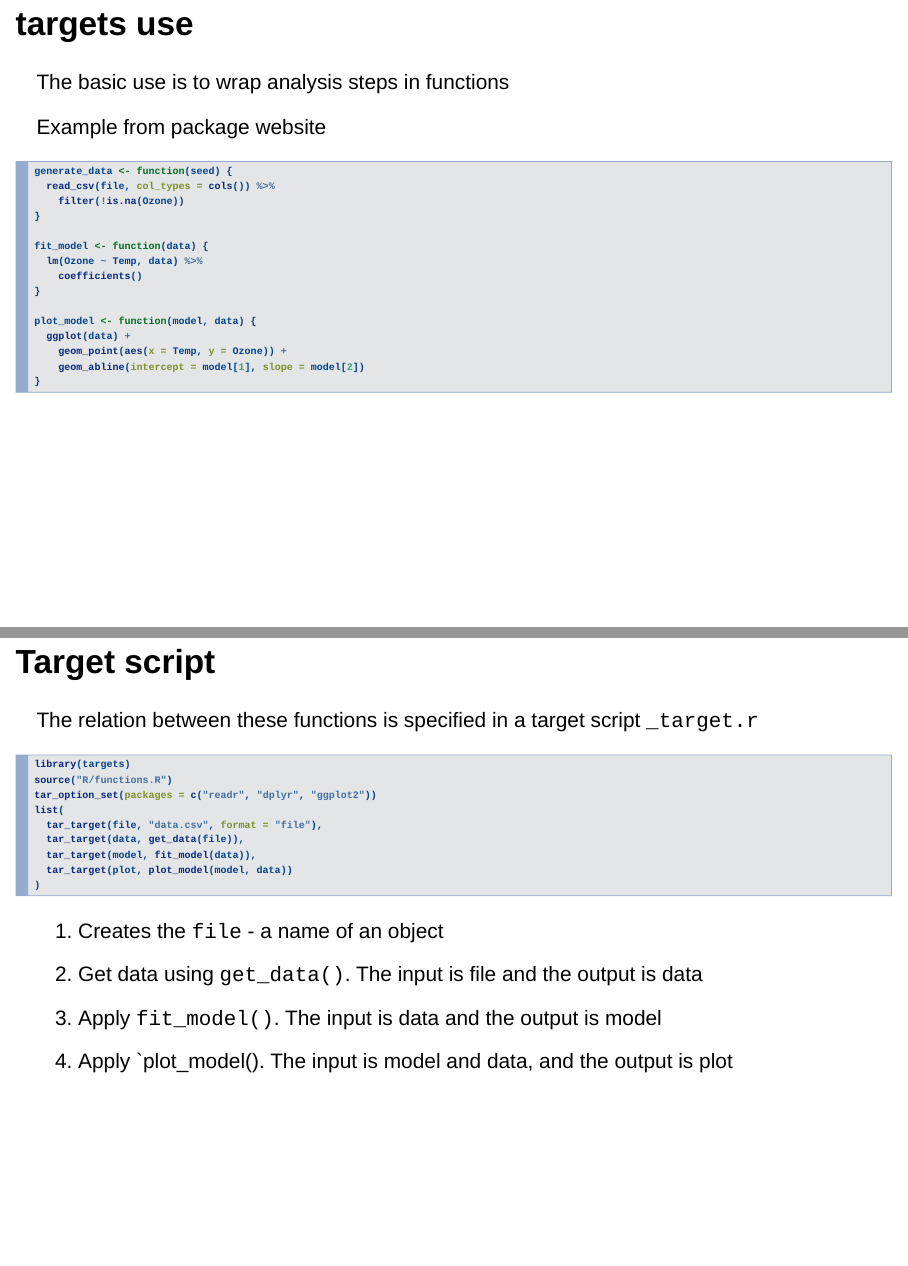
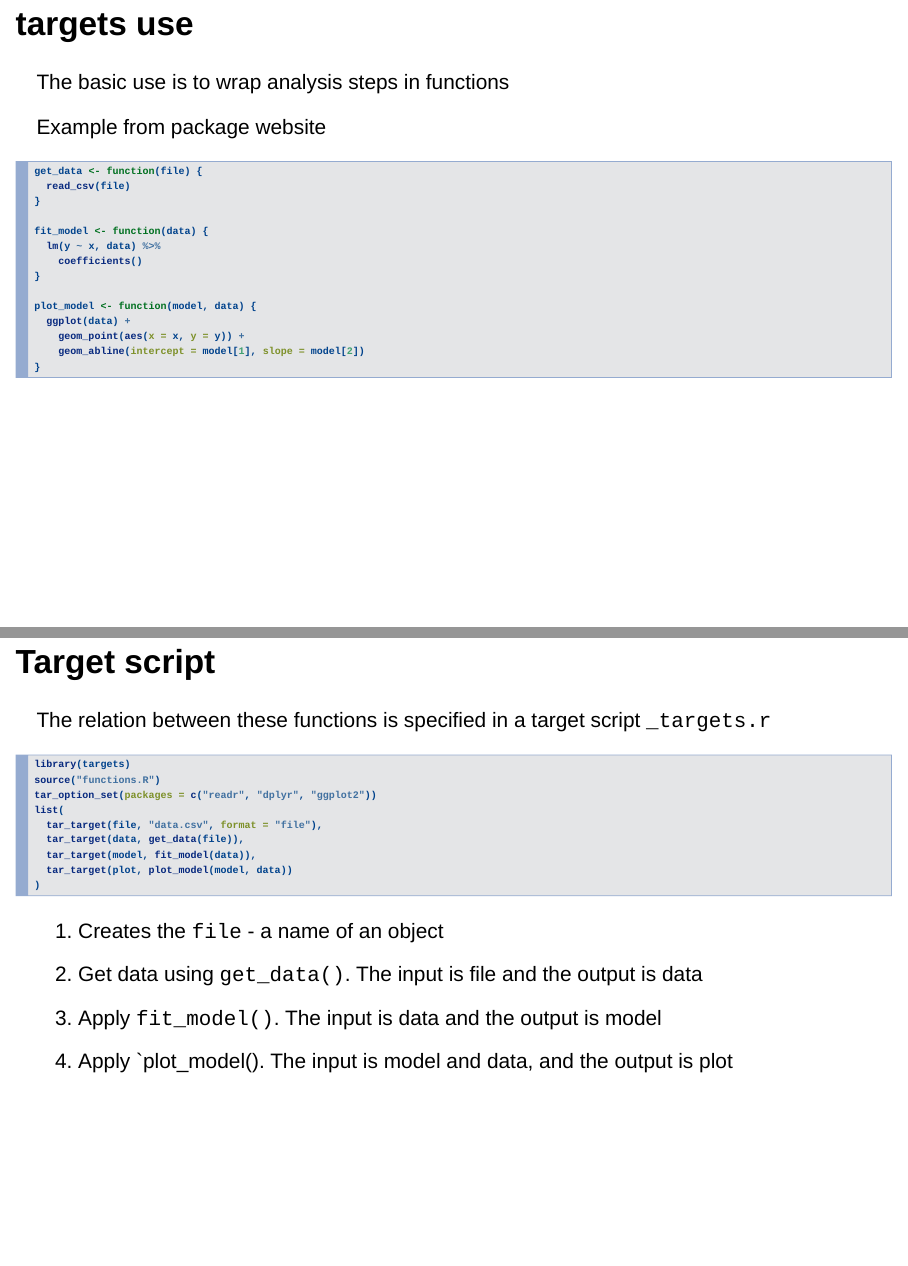
Before and after one commit to adamflr/Presentations, an R Markdown document (docs/Project-Organisation/Project-Organisation.Rmd): pages 21 and 22 of 24, joined at a grey line. Rendered offline with R 4.5, knitr and Pandoc, with nearby package versions; drawn as Slidy slides in place of the format the file asks for.

Commit message:
Changes in organisation

````diff
--- a/docs/Project-Organisation/Project-Organisation.Rmd
+++ b/docs/Project-Organisation/Project-Organisation.Rmd
@@ -329,30 +329,29 @@ The basic use is to wrap analysis steps in functions
 Example from package website
 
 ```{r, eval=FALSE}
-generate_data <- function(seed) {
-  read_csv(file, col_types = cols()) %>%
-    filter(!is.na(Ozone))
+get_data <- function(file) {
+  read_csv(file)
 }
 
 fit_model <- function(data) {
-  lm(Ozone ~ Temp, data) %>%
+  lm(y ~ x, data) %>%
     coefficients()
 }
 
 plot_model <- function(model, data) {
   ggplot(data) +
-    geom_point(aes(x = Temp, y = Ozone)) +
+    geom_point(aes(x = x, y = y)) +
     geom_abline(intercept = model[1], slope = model[2])
 }
 ```
 
 ## Target script
 
-The relation between these functions is specified in a target script `_target.r`
+The relation between these functions is specified in a target script `_targets.r`
 
 ```{r, eval=FALSE}
 library(targets)
-source("R/functions.R")
+source("functions.R")
 tar_option_set(packages = c("readr", "dplyr", "ggplot2"))
 list(
   tar_target(file, "data.csv", format = "file"),
````
Also changed, not shown: 1 other file.
